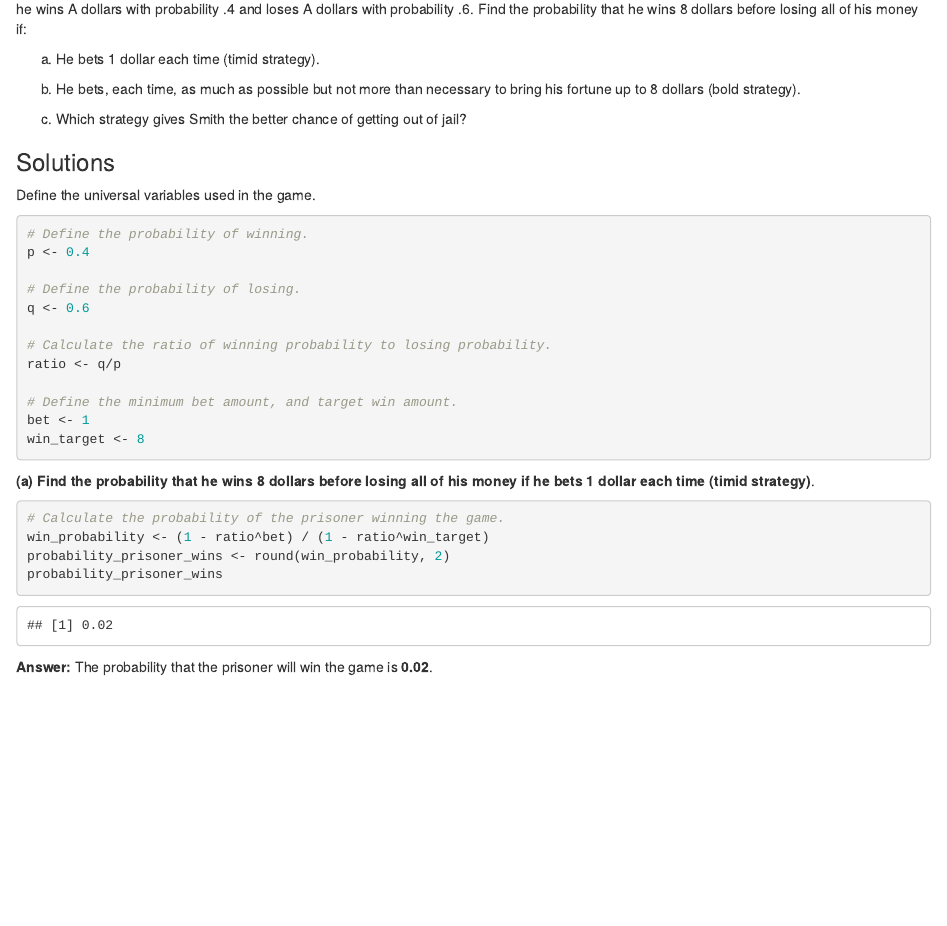
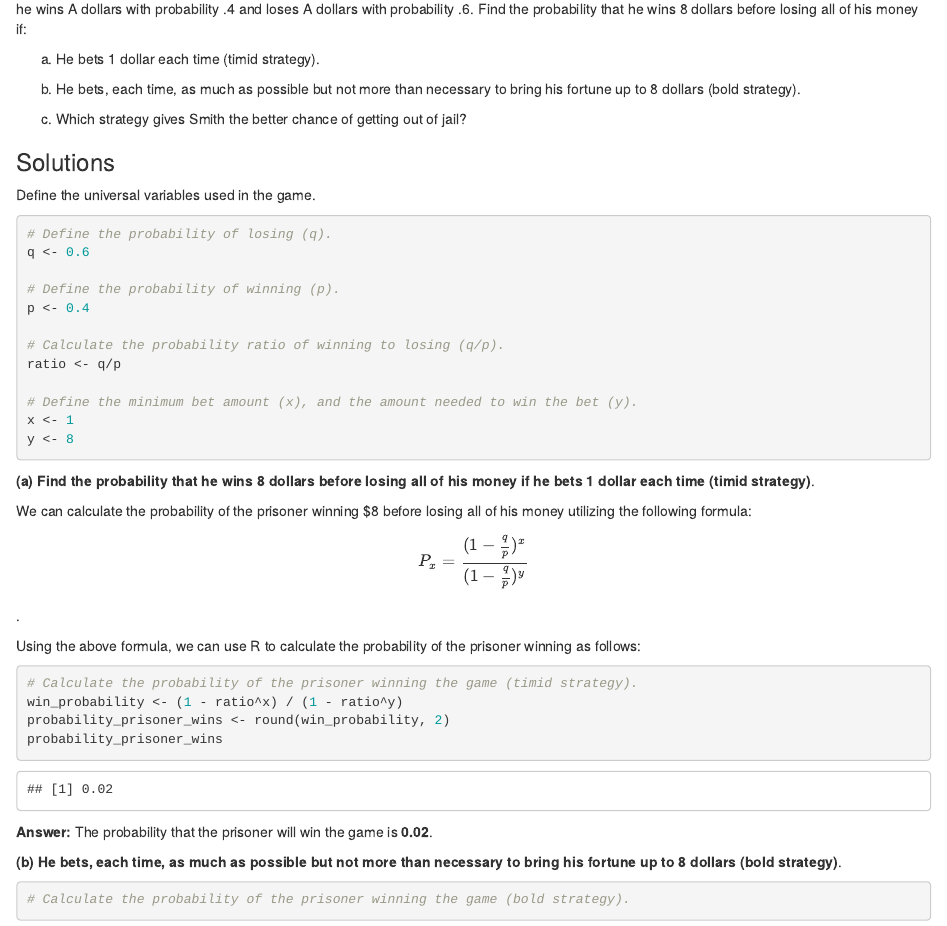
Before and after one commit to stephen-haslett/data605, an R Markdown document (SHaslettData605Homework10.Rmd): the page in a window 1100 px wide, from 200 px down. Rendered offline with R 4.5, knitr and Pandoc, with nearby package versions.

Commit message:
Clean up

````diff
--- a/SHaslettData605Homework10.Rmd
+++ b/SHaslettData605Homework10.Rmd
@@ -20,33 +20,45 @@ he wins A dollars with probability .4 and loses A dollars with probability .6. F
 
 (c) Which strategy gives Smith the better chance of getting out of jail?
 
-
 ### Solutions
 
 Define the universal variables used in the game.
 ```{r UniversalVariables}
-# Define the probability of winning.
+# Define the probability of losing (q).
+q <- 0.6
+
+# Define the probability of winning (p).
 p <- 0.4
 
-# Define the probability of losing.
-q <- 0.6
-
-# Calculate the ratio of winning probability to losing probability.
+# Calculate the probability ratio of winning to losing (q/p).
 ratio <- q/p
 
-# Define the minimum bet amount, and target win amount.
-bet <- 1
-win_target <- 8
+# Define the minimum bet amount (x), and the amount needed to win the bet (y).
+x <- 1
+y <- 8
 ```
 
 
 **(a) Find the probability that he wins 8 dollars before losing all of his money if he bets 1 dollar each time (timid strategy)**.
 
+We can calculate the probability of the prisoner winning \$8 before losing all of his money utilizing the following formula:
+$$P_{x} = \frac{(1 - \frac{q}{p})^{x}}{(1 - \frac{q}{p})^{y}}$$.
+
+Using the above formula, we can use R to calculate the probability of the prisoner winning as follows:
+
 ```{r SolutionA}
-# Calculate the probability of the prisoner winning the game.
-win_probability <- (1 - ratio^bet) / (1 - ratio^win_target)
+# Calculate the probability of the prisoner winning the game (timid strategy).
+win_probability <- (1 - ratio^x) / (1 - ratio^y)
 probability_prisoner_wins <- round(win_probability, 2)
 probability_prisoner_wins
 ```
 
 **Answer:** The probability that the prisoner will win the game is **0.02**.
+
+
+**(b) He bets, each time, as much as possible but not more than necessary to bring his fortune up to 8 dollars (bold strategy)**.
+
+```{r SolutionB}
+# Calculate the probability of the prisoner winning the game (bold strategy).
+
+```
````
